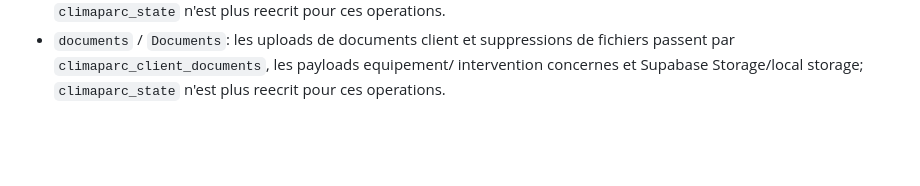
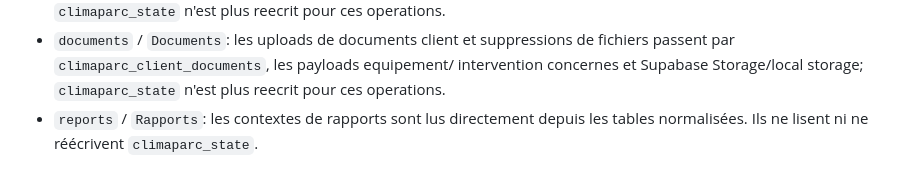
Before and after one commit to GSFIGUEIREDO/Multilogement, a Markdown page: FASTAPI_ROLLOUT.md, the part around the change. Drawn GitHub-style; blank space fills up the shorter version.

```diff
--- a/FASTAPI_ROLLOUT.md
+++ b/FASTAPI_ROLLOUT.md
@@ -99,3 +99,5 @@ Domaines consolidés partiellement:
   fichiers passent par `climaparc_client_documents`, les payloads equipement/
   intervention concernes et Supabase Storage/local storage; `climaparc_state`
   n'est plus reecrit pour ces operations.
+- `reports` / `Rapports`: les contextes de rapports sont lus directement depuis
+  les tables normalisées. Ils ne lisent ni ne réécrivent `climaparc_state`.
```
Also changed, not shown: ARCHITECTURE.md (+4 -2 lines).
